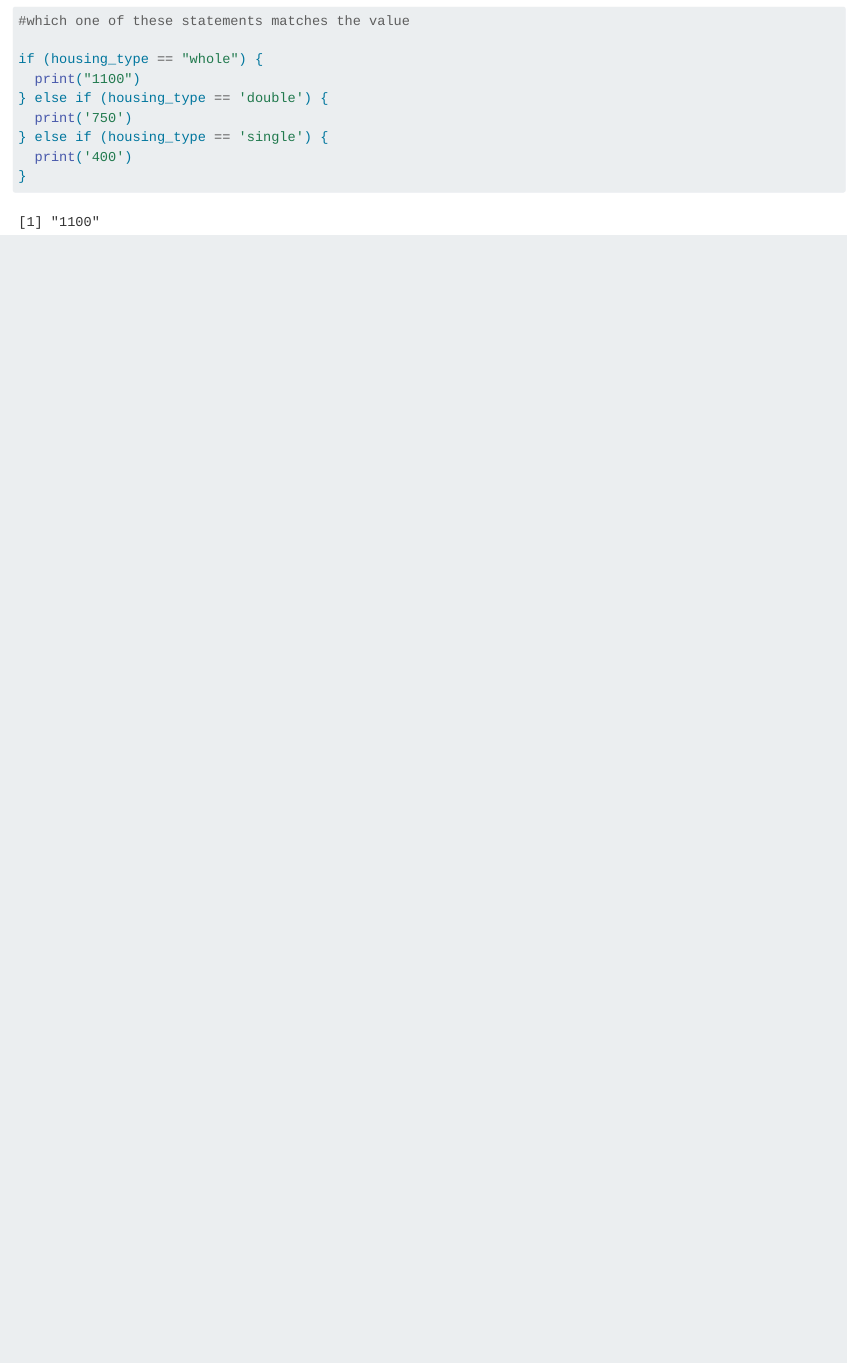
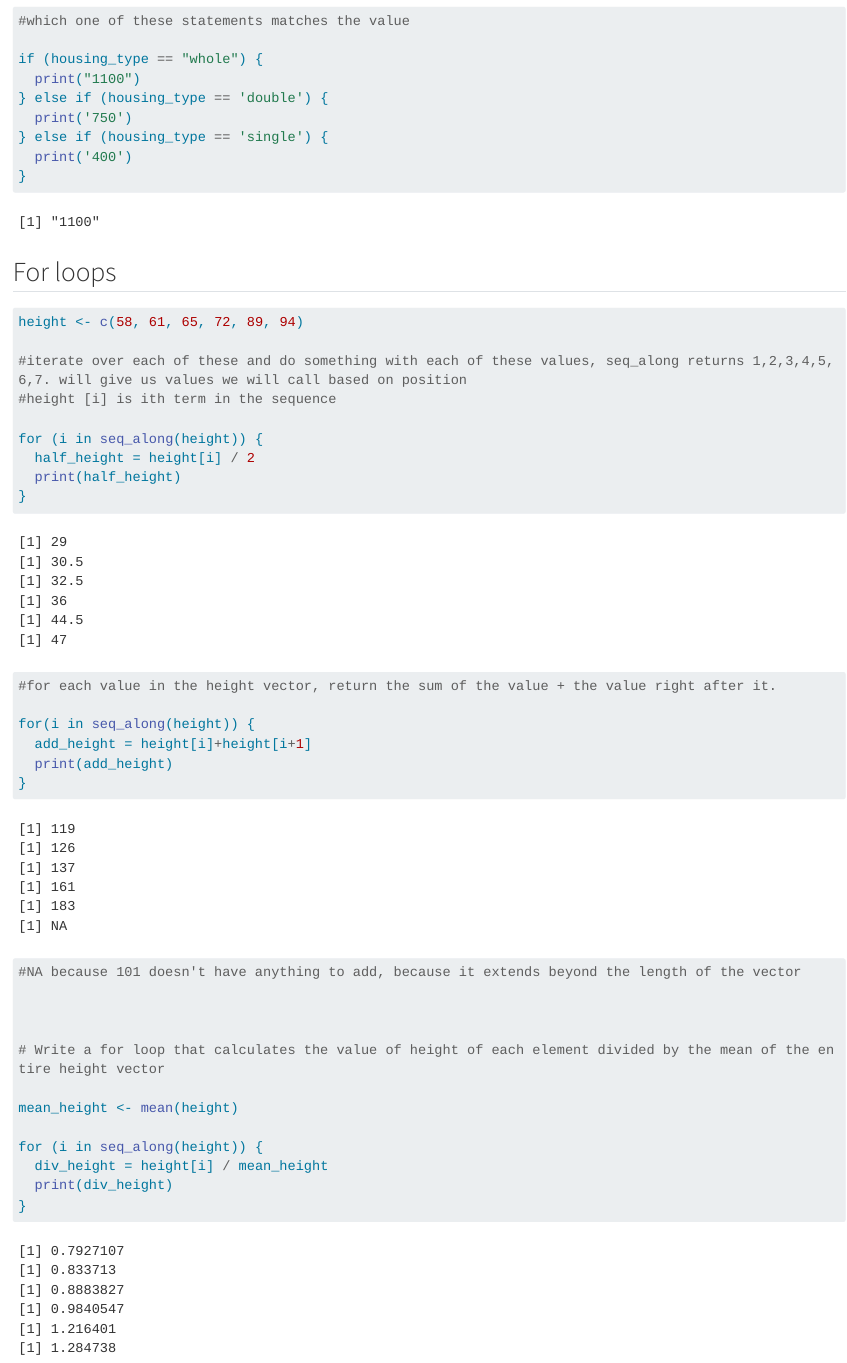
Before and after one commit to mariamkg00/eds221_day3_interactive_session, a Quarto document (Day3_Interactive_session.qmd): the page in a window 1100 px wide, from 960 px down. Rendered offline with R 4.5, knitr and Pandoc in place of Quarto, with nearby package versions; long lines of code are wrapped.

Commit message:
added a for loop problem

````diff
--- a/Day3_Interactive_session.qmd
+++ b/Day3_Interactive_session.qmd
@@ -51,3 +51,37 @@ if (housing_type == "whole") {
   print('400')
 }
 ```
+
+## For loops
+
+```{r}
+height <- c(58, 61, 65, 72, 89, 94)
+
+#iterate over each of these and do something with each of these values, seq_along returns 1,2,3,4,5,6,7. will give us values we will call based on position
+#height [i] is ith term in the sequence
+
+for (i in seq_along(height)) {
+  half_height = height[i] / 2
+  print(half_height)
+}
+
+#for each value in the height vector, return the sum of the value + the value right after it.
+
+for(i in seq_along(height)) {
+  add_height = height[i]+height[i+1]
+  print(add_height)
+}
+
+#NA because 101 doesn't have anything to add, because it extends beyond the length of the vector
+
+
+
+# Write a for loop that calculates the value of height of each element divided by the mean of the entire height vector
+
+mean_height <- mean(height)
+
+for (i in seq_along(height)) {
+  div_height = height[i] / mean_height
+  print(div_height)
+}
+```
````
